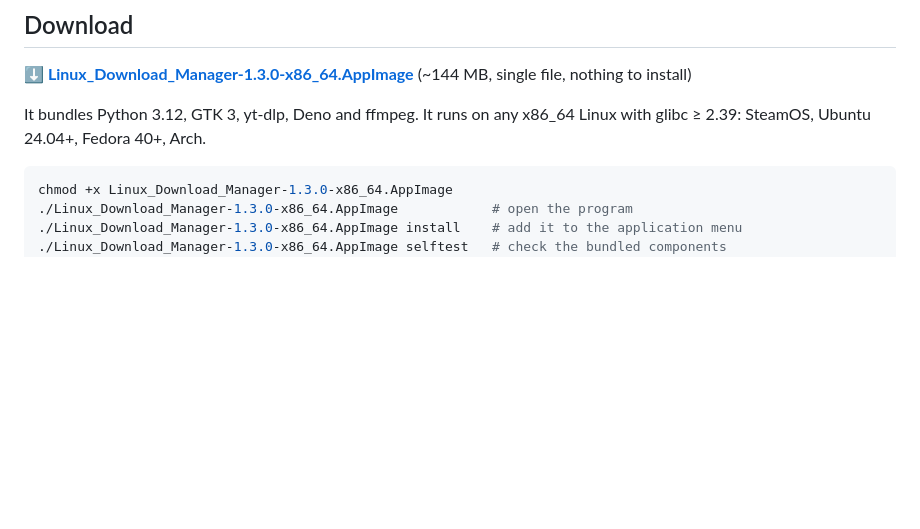
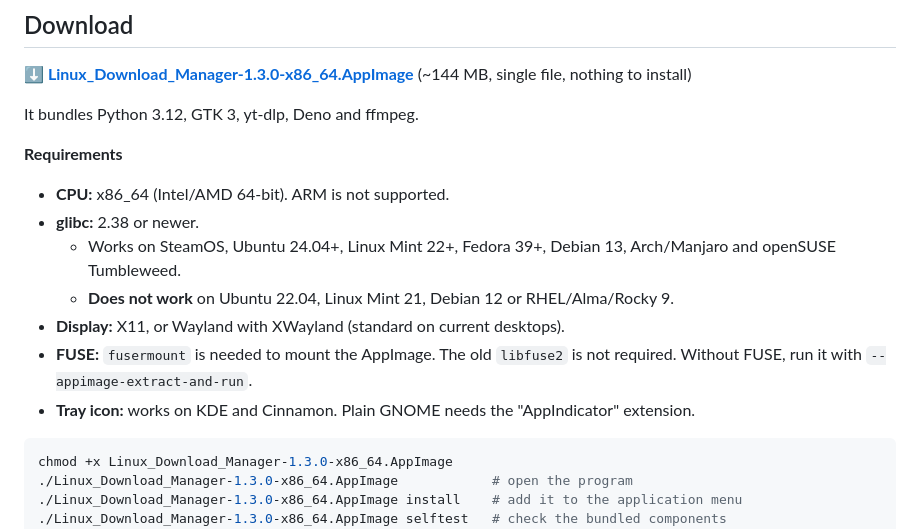
Before and after one commit to jcrodriguesjr0/linux-download-manager, a Markdown page: README.md, the part around the change. Rendered like a GitHub page; blank space fills up the shorter version.

````diff
--- a/README.md
+++ b/README.md
@@ -12,7 +12,16 @@ A download manager for Linux inspired by Internet Download Manager. It speeds up
 
 **[⬇ Linux_Download_Manager-1.3.0-x86_64.AppImage](https://github.com/jcrodriguesjr0/linux-download-manager/releases/latest)** (~144 MB, single file, nothing to install)
 
-It bundles Python 3.12, GTK 3, yt-dlp, Deno and ffmpeg. It runs on any x86_64 Linux with glibc ≥ 2.39: SteamOS, Ubuntu 24.04+, Fedora 40+, Arch.
+It bundles Python 3.12, GTK 3, yt-dlp, Deno and ffmpeg.
+
+**Requirements**
+- **CPU:** x86_64 (Intel/AMD 64-bit). ARM is not supported.
+- **glibc:** 2.38 or newer.
+  - Works on SteamOS, Ubuntu 24.04+, Linux Mint 22+, Fedora 39+, Debian 13, Arch/Manjaro and openSUSE Tumbleweed.
+  - **Does not work** on Ubuntu 22.04, Linux Mint 21, Debian 12 or RHEL/Alma/Rocky 9.
+- **Display:** X11, or Wayland with XWayland (standard on current desktops).
+- **FUSE:** `fusermount` is needed to mount the AppImage. The old `libfuse2` is not required. Without FUSE, run it with `--appimage-extract-and-run`.
+- **Tray icon:** works on KDE and Cinnamon. Plain GNOME needs the "AppIndicator" extension.
 
 ```bash
 chmod +x Linux_Download_Manager-1.3.0-x86_64.AppImage
````
Also changed, not shown: README.pt-BR.md (+10 -1 lines).
